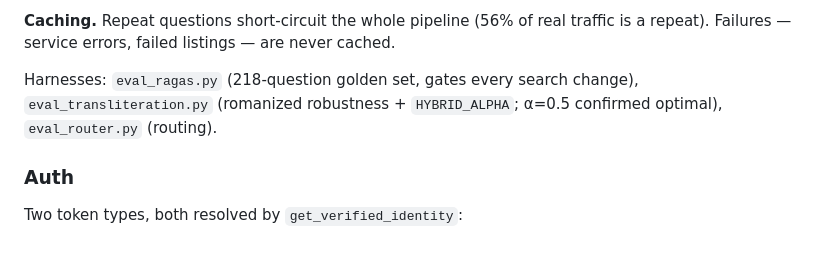
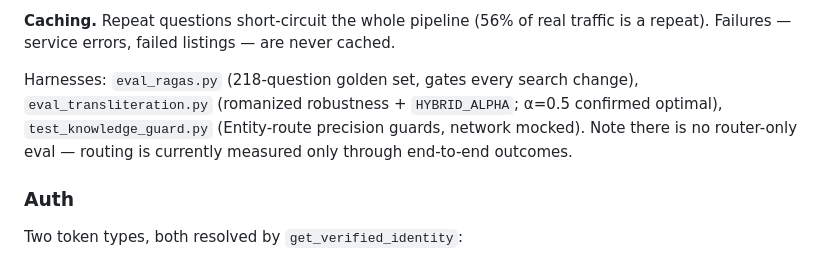
Before and after one commit to abhiramkolluri/ask-sai-baba, a Markdown page: backend/README.md, the part around the change. Drawn GitHub-style.

```diff
--- a/backend/README.md
+++ b/backend/README.md
@@ -81,7 +81,7 @@ Frontend ──► API Gateway ──► Elastic Beanstalk (Flask: app.py)
 
 **Caching.** Repeat questions short-circuit the whole pipeline (56% of real traffic is a repeat). Failures — service errors, failed listings — are never cached.
 
-Harnesses: `eval_ragas.py` (218-question golden set, gates every search change), `eval_transliteration.py` (romanized robustness + `HYBRID_ALPHA`; α=0.5 confirmed optimal), `eval_router.py` (routing).
+Harnesses: `eval_ragas.py` (218-question golden set, gates every search change), `eval_transliteration.py` (romanized robustness + `HYBRID_ALPHA`; α=0.5 confirmed optimal), `test_knowledge_guard.py` (Entity-route precision guards, network mocked). Note there is no router-only eval — routing is currently measured only through end-to-end outcomes.
 
 ### Auth
 
```
Also changed, not shown: backend/CLAUDE.md (+3 -1 lines).
